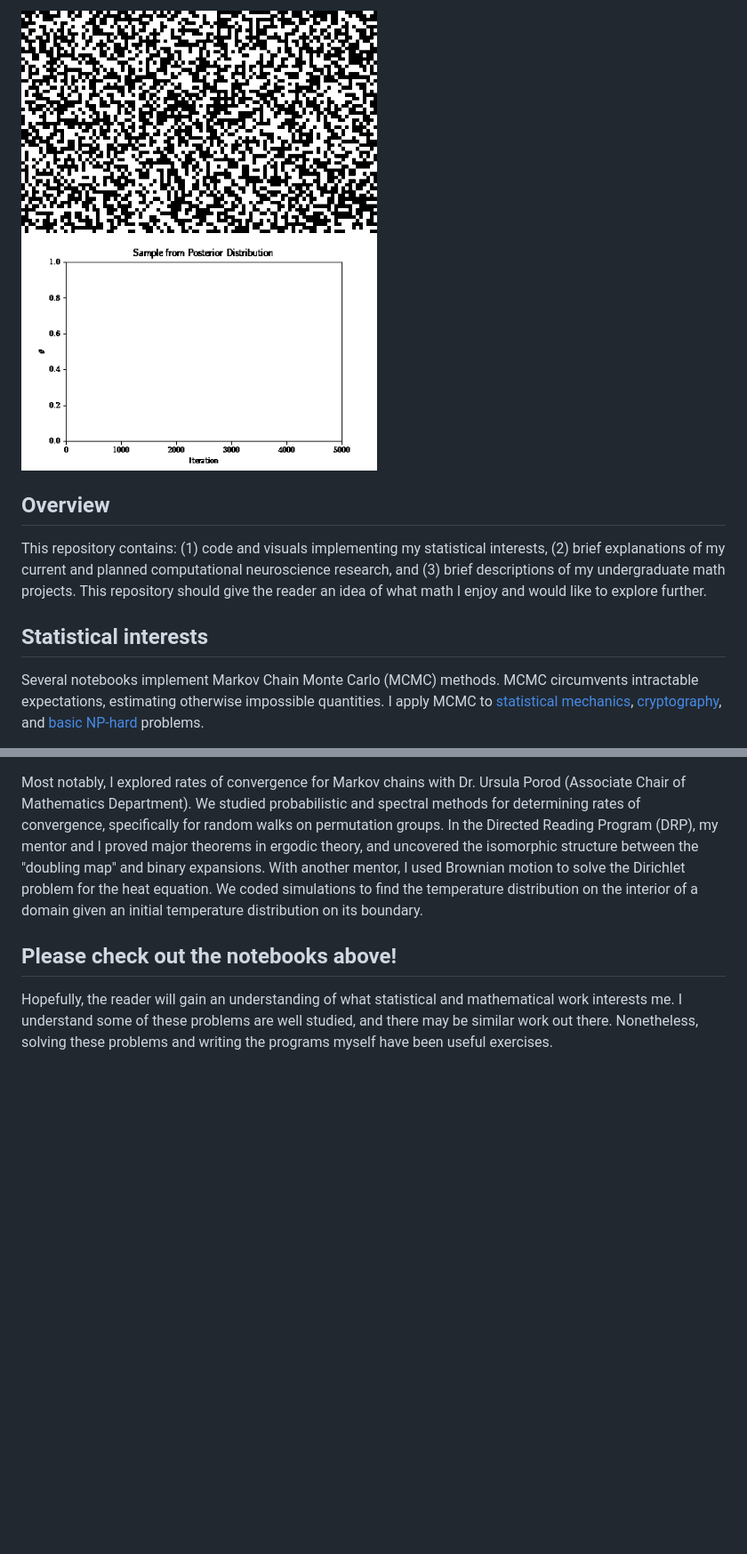
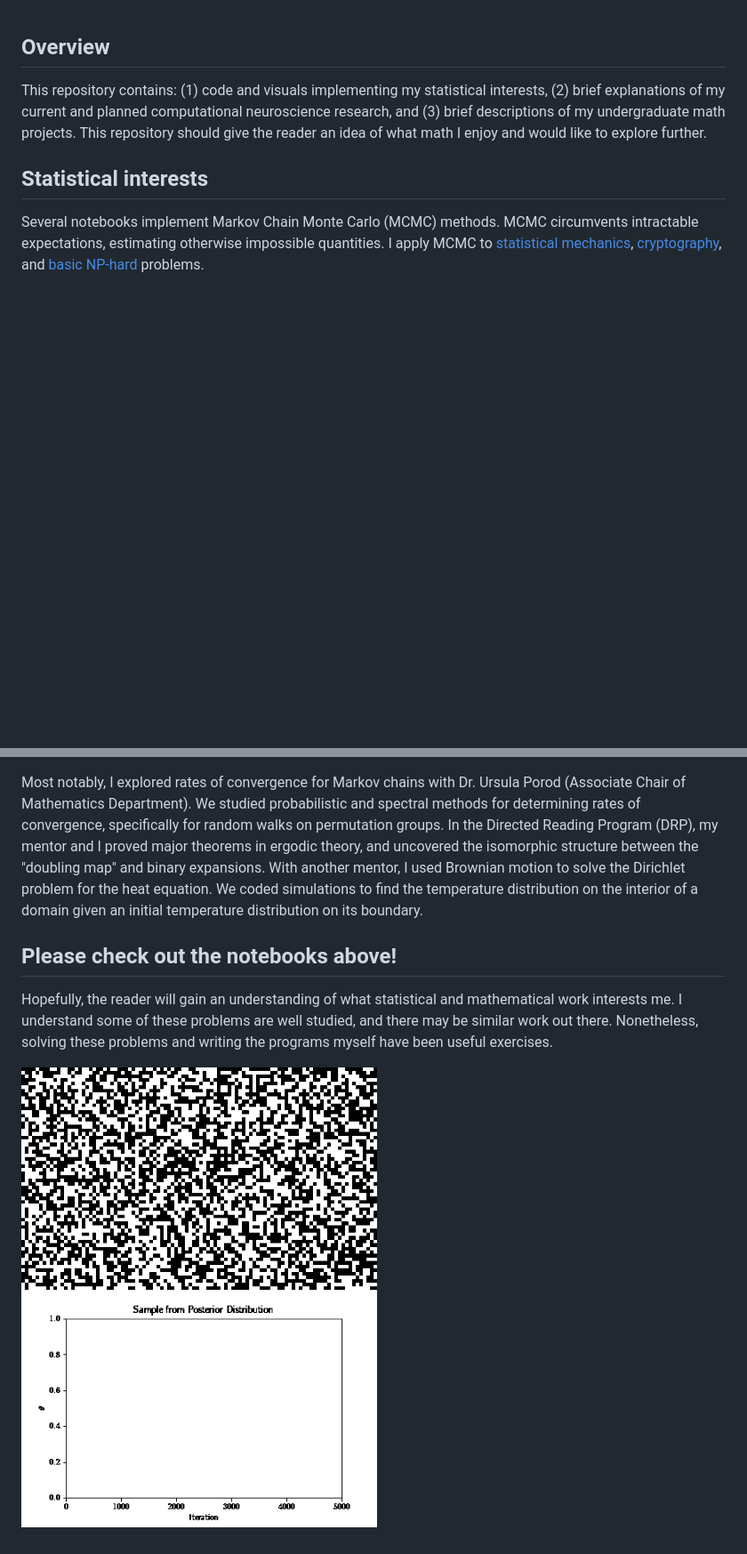
Before and after one commit to kbb9796/statistical-work, a Markdown page: README.md, 2 parts joined by grey strips. Shown at 89% size. Drawn GitHub-style; blank space fills up the shorter version.

```diff
--- a/README.md
+++ b/README.md
@@ -1,5 +1,3 @@
-<img src="new_github_logo.gif" width = "400" height = "200"> <img src="data_augmentation/theta_sampler.gif" width = "400" height = "200">
-
 ## Overview
 
 This repository contains: (1) code and visuals implementing my statistical interests, (2) brief explanations of my current and planned computational neuroscience research, and (3) brief descriptions of my undergraduate math projects. This repository should give the reader an idea of what math I enjoy and would like to explore further.
@@ -21,3 +19,5 @@ Most notably, I explored rates of convergence for Markov chains with Dr. Ursula
 ## Please check out the notebooks above!
 
 Hopefully, the reader will gain an understanding of what statistical and mathematical work interests me. I understand some of these problems are well studied, and there may be similar work out there. Nonetheless, solving these problems and writing the programs myself have been useful exercises.
+
+<img src="new_github_logo.gif" width = "400" height = "200"> <img src="data_augmentation/theta_sampler.gif" width = "400" height = "200">
```
